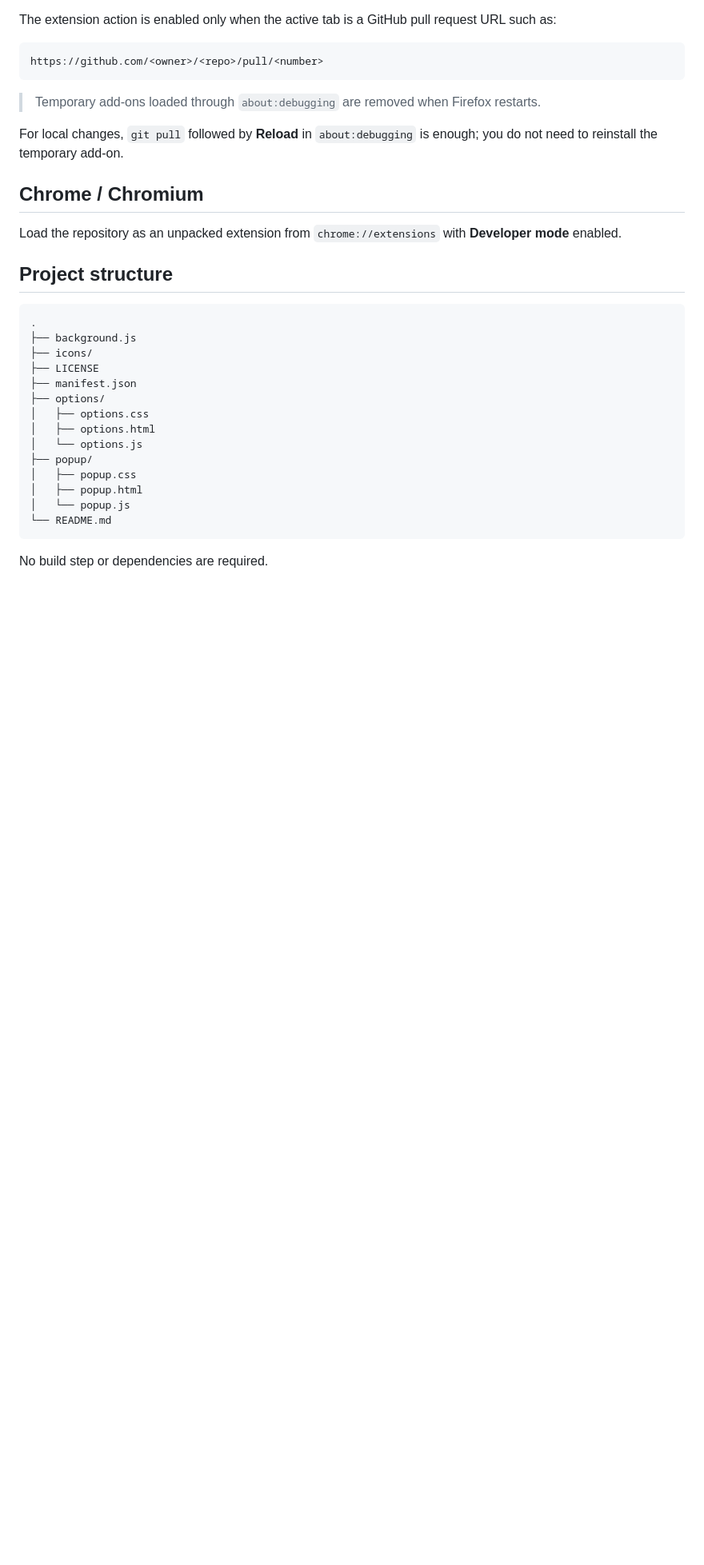
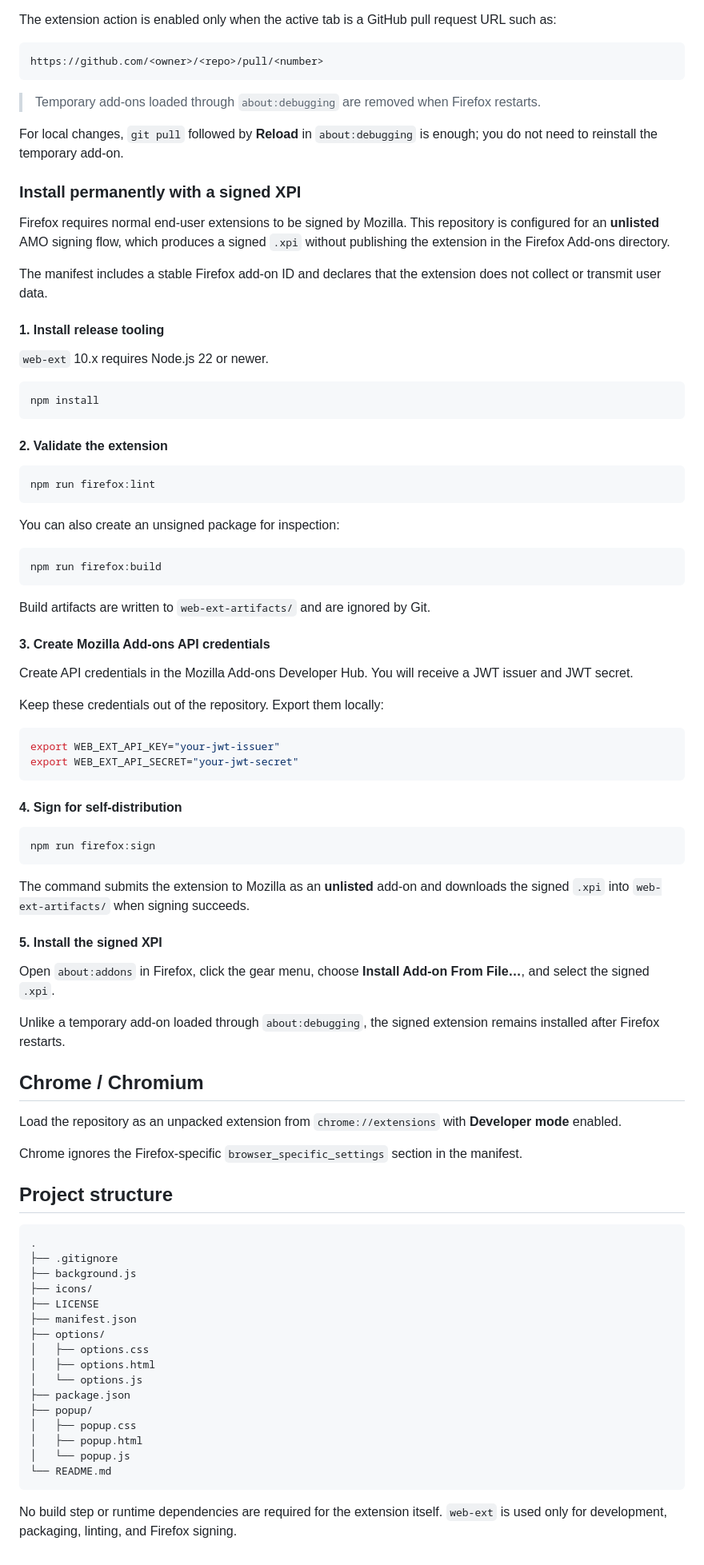
Before and after one commit to alcimerio/go-to-devin-review, a Markdown page: README.md, the part around one of its changes. Shown at 80% size. Drawn GitHub-style; blank space fills up the shorter version.

Commit message:
Document permanent Firefox installation

````diff
--- a/README.md
+++ b/README.md
@@ -89,14 +91,70 @@ https://github.com/<owner>/<repo>/pull/<number>
 
 For local changes, `git pull` followed by **Reload** in `about:debugging` is enough; you do not need to reinstall the temporary add-on.
 
+### Install permanently with a signed XPI
+
+Firefox requires normal end-user extensions to be signed by Mozilla. This repository is configured for an **unlisted** AMO signing flow, which produces a signed `.xpi` without publishing the extension in the Firefox Add-ons directory.
+
+The manifest includes a stable Firefox add-on ID and declares that the extension does not collect or transmit user data.
+
+#### 1. Install release tooling
+
+`web-ext` 10.x requires Node.js 22 or newer.
+
+```bash
+npm install
+```
+
+#### 2. Validate the extension
+
+```bash
+npm run firefox:lint
+```
+
+You can also create an unsigned package for inspection:
+
+```bash
+npm run firefox:build
+```
+
+Build artifacts are written to `web-ext-artifacts/` and are ignored by Git.
+
+#### 3. Create Mozilla Add-ons API credentials
+
+Create API credentials in the Mozilla Add-ons Developer Hub. You will receive a JWT issuer and JWT secret.
+
+Keep these credentials out of the repository. Export them locally:
+
+```bash
+export WEB_EXT_API_KEY="your-jwt-issuer"
+export WEB_EXT_API_SECRET="your-jwt-secret"
+```
+
+#### 4. Sign for self-distribution
+
+```bash
+npm run firefox:sign
+```
+
+The command submits the extension to Mozilla as an **unlisted** add-on and downloads the signed `.xpi` into `web-ext-artifacts/` when signing succeeds.
+
+#### 5. Install the signed XPI
+
+Open `about:addons` in Firefox, click the gear menu, choose **Install Add-on From File…**, and select the signed `.xpi`.
+
+Unlike a temporary add-on loaded through `about:debugging`, the signed extension remains installed after Firefox restarts.
+
 ## Chrome / Chromium
 
 Load the repository as an unpacked extension from `chrome://extensions` with **Developer mode** enabled.
+
+Chrome ignores the Firefox-specific `browser_specific_settings` section in the manifest.
 
 ## Project structure
 
 ```text
 .
+├── .gitignore
 ├── background.js
 ├── icons/
 ├── LICENSE
@@ -105,6 +163,7 @@ Load the repository as an unpacked extension from `chrome://extensions` with **D
 │   ├── options.css
 │   ├── options.html
 │   └── options.js
+├── package.json
 ├── popup/
 │   ├── popup.css
 │   ├── popup.html
@@ -112,4 +171,4 @@ Load the repository as an unpacked extension from `chrome://extensions` with **D
 └── README.md
 ```
 
-No build step or dependencies are required.
+No build step or runtime dependencies are required for the extension itself. `web-ext` is used only for development, packaging, linting, and Firefox signing.
````
Also changed, not shown: other parts of README.md (+2 -0 lines).
